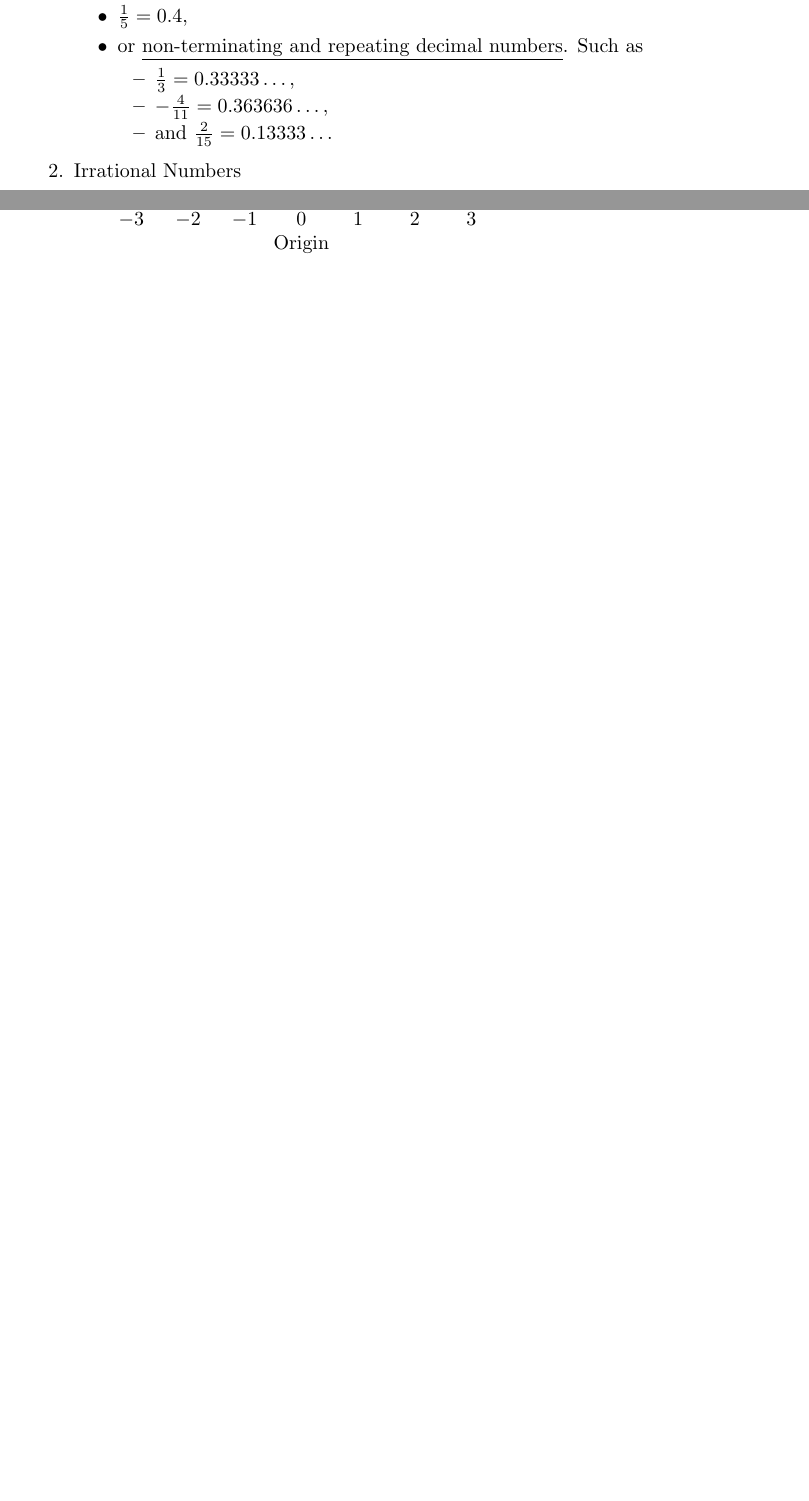
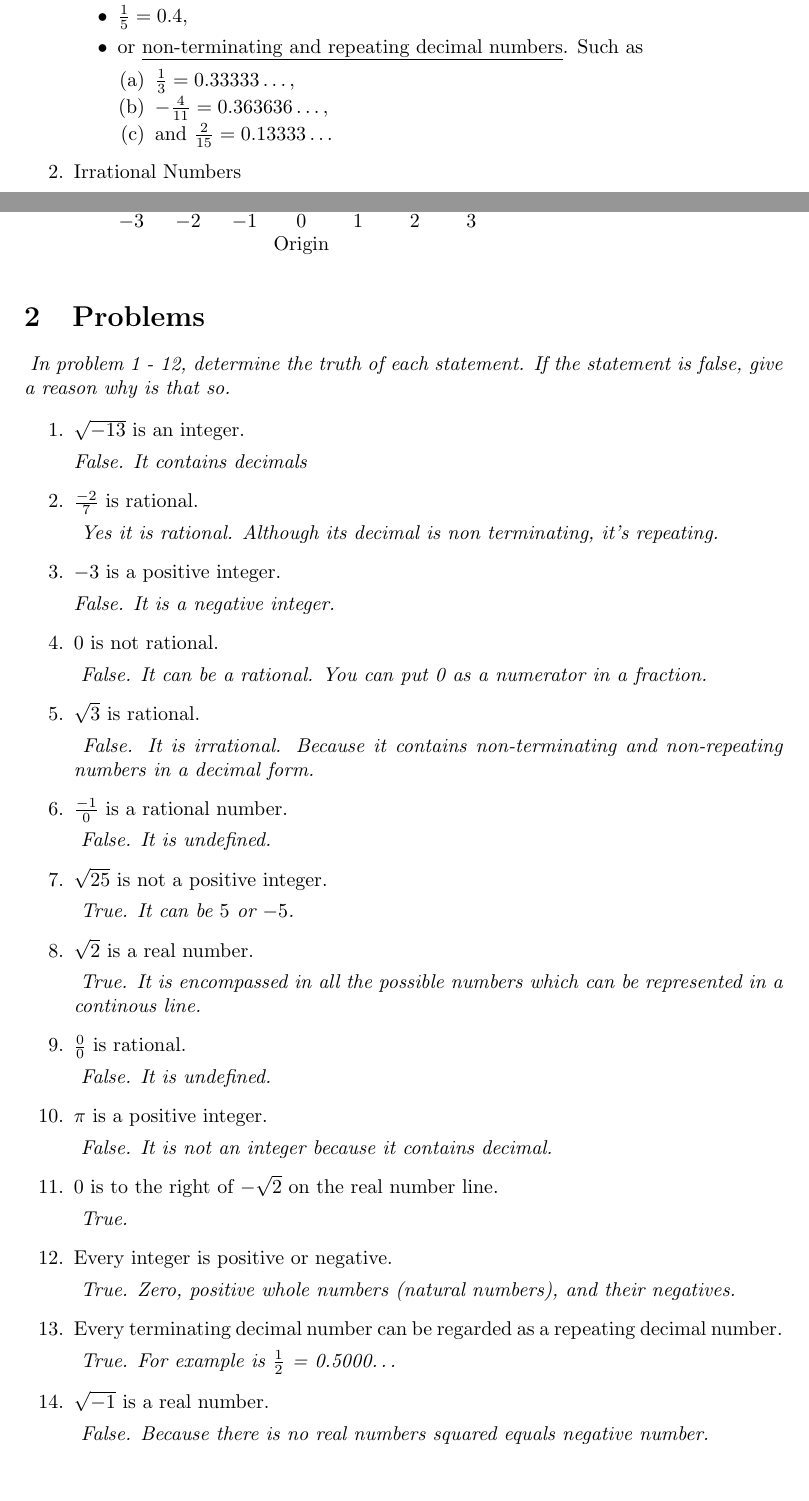
Before and after one commit to bimonestle/00_PreCalculus, a LaTeX document (00. Review of Algebra/01. Sets of Real Numbers/main.tex): two parts of pages 1 and 2 of 2, joined at a grey line, cut so that both start at the same text, the shorter picture padded with empty space. Compiled offline with pdfLaTeX.

Commit message:
Finished all the problems

```diff
--- a/00. Review of Algebra/01. Sets of Real Numbers/main.tex
+++ b/00. Review of Algebra/01. Sets of Real Numbers/main.tex
@@ -5,7 +5,7 @@
 \usepackage{geometry}
 
 % Setting specific margins
-\geometry{left=1.5in, top=1.5in, right=1.5in, bottom=1in}
+\geometry{left=1.5in, top=1in, right=1.5in, bottom=1in}
 
 % Setting paper size
 \geometry{a4paper}  % or letterpaper, a5paper, etc.
@@ -46,11 +46,11 @@ Real numbers may contain various type of numbers. Such as:
         \item $\frac{1}{5} = 0.4$,
         \item or \underline{non-terminating and repeating decimal numbers}.
         Such as
-        \begin{itemize}
+        \begin{enumerate}
             \item $\frac{1}{3} = 0.33333\dots$,
             \item $- \frac{4}{11} = 0.363636\dots$,
             \item and $\frac{2}{15} = 0.13333\dots$
-        \end{itemize}
+        \end{enumerate}
     \end{itemize}
 
     \item Irrational Numbers \par
@@ -98,5 +98,86 @@ Real numbers may contain various type of numbers. Such as:
         % Label the origin explicitly if not already done
         \node[align=center, below] at (0, -0.5) {Origin};
     \end{tikzpicture}
+
 \end{enumerate}
+
+\section{Problems}
+\textit{
+    In problem 1 - 12, determine the truth of each statement.
+    If the statement is false, give a reason why is that so.
+    }
+
+\begin{enumerate}
+    \item $\sqrt{-13}$ is an integer.\par
+    \textit{False. It contains decimals} \par
+
+    \item $\frac{-2}{7}$ is rational.\par
+    \textit{
+        Yes it is rational. Although its decimal is non
+        terminating, it's repeating.
+    }\par
+
+    \item $-3$ is a positive integer.\par
+    \textit{False. It is a negative integer.}\par
+
+    \item $0$ is not rational.\par
+    \textit{
+        False. It can be a rational. You can put 0
+        as a numerator in a fraction.
+    }\par
+
+    \item $\sqrt{3}$ is rational.\par
+    \textit{
+        False. It is irrational. Because it contains non-terminating and
+        non-repeating numbers in a decimal form.
+    }\par
+
+    \item $\frac{-1}{0}$ is a rational number.\par
+    \textit{
+        False. It is undefined.
+    }\par
+
+    \item $\sqrt{25}$ is not a positive integer.\par
+    \textit{
+        True. It can be $5$ or $-5$.
+    }\par
+
+    \item $\sqrt{2}$ is a real number.\par
+    \textit{
+        True. It is encompassed in all the possible numbers
+        which can be represented in a continous line.
+    }\par
+
+    \item $\frac{0}{0}$ is rational.\par
+    \textit{
+        False. It is undefined.
+    }\par
+
+    \item $\pi$ is a positive integer.\par
+    \textit{
+        False. It is not an integer because it contains decimal.
+    }\par
+
+    \item $0$ is to the right of $-\sqrt{2}$ on the real number line.\par
+    \textit{
+        True.
+    }\par
+
+    \item Every integer is positive or negative.\par
+    \textit{
+        True. Zero, positive whole numbers
+        \text{(natural numbers)}, and their negatives.
+    }\par
+
+    \item Every terminating decimal number can be regarded as a repeating decimal number.\par
+    \textit{
+        True. For example is $\frac{1}{2}$ = 0.5000\dots
+    }\par
+
+    \item $\sqrt{-1}$ is a real number.\par
+    \textit{
+        False. Because there is no real numbers squared equals negative number.
+    }\par
+\end{enumerate}
+
 \end{document}
```
Also changed, not shown: 00. Review of Algebra/01. Sets of Real Numbers/main.pdf.
